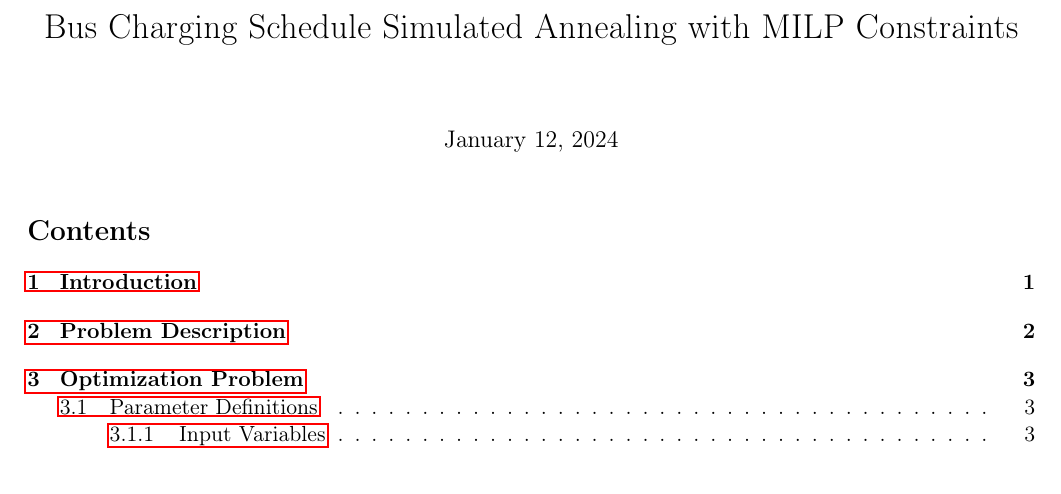
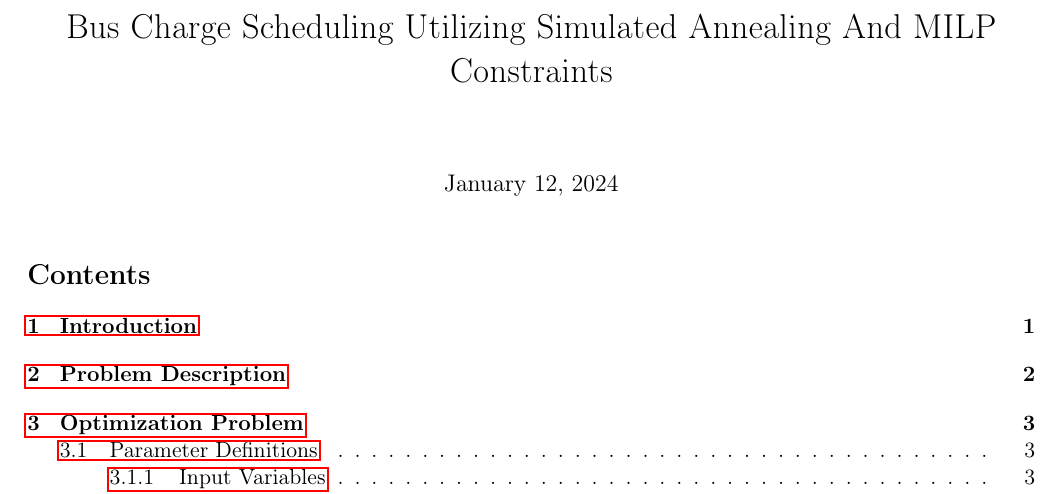
Before and after one commit to alexb7711/sa-pap-paper, a LaTeX document (main.tex): part of page 1 of 19, cut so that both start at the same text. Compiled offline with pdfLaTeX.

Commit message:
Update title of document to something more appropriate

```diff
--- a/main.tex
+++ b/main.tex
@@ -61,10 +61,10 @@
 \newcommand{\Jsetq}{\mathbb{J}}             % Set of visits 1-J for queue active times
 \newcommand{\Hset}{\mathcal{H}}             % Set of visits 1-H
 \date{\today}
-\title{Bus Charging Schedule Simulated Annealing with MILP Constraints}
+\title{Bus Charge Scheduling Utilizing Simulated Annealing And MILP Constraints}
 \hypersetup{
  pdfauthor={},
- pdftitle={Bus Charging Schedule Simulated Annealing with MILP Constraints},
+ pdftitle={Bus Charge Scheduling Utilizing Simulated Annealing And MILP Constraints},
  pdfkeywords={},
  pdfsubject={},
  pdfcreator={Emacs 29.1 (Org mode 9.6.6)},
```
Also changed, not shown: main.tex (6 more changed lines), 1 other file.
